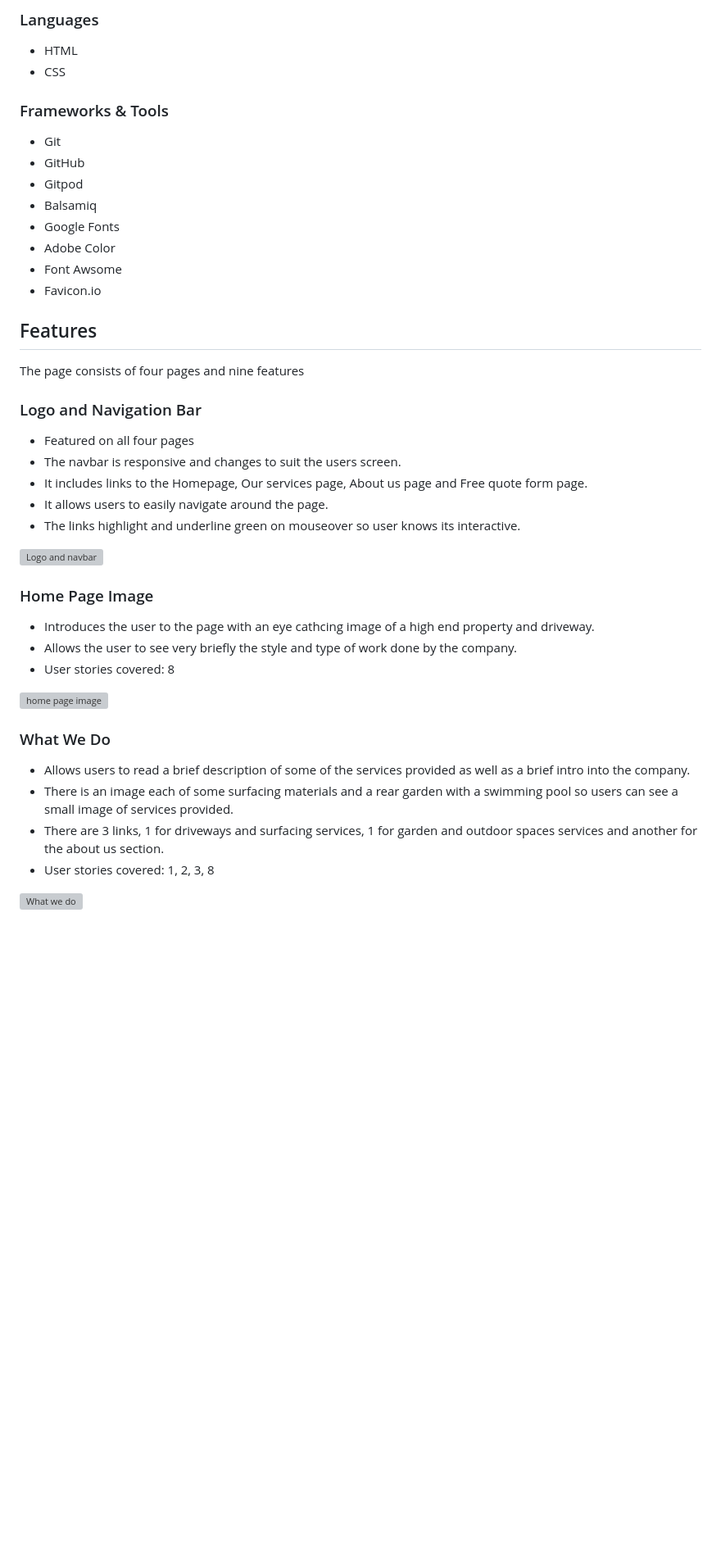
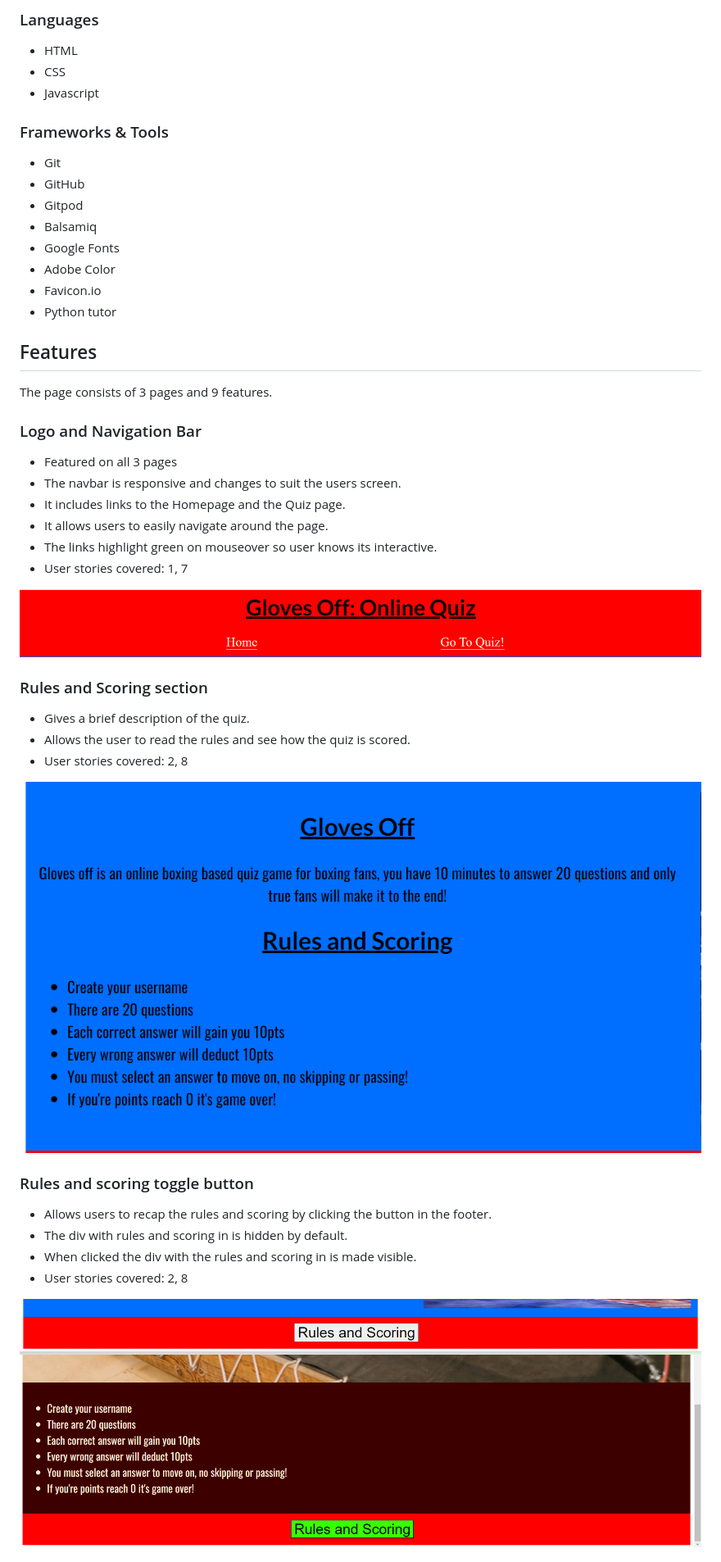
Before and after one commit to Jason-fos/gloves-off-boxing-quiz, a Markdown page: README.md, the part around the change printed below. Shown: that part at 82% size. GitHub-like rendering; pictures changed too: docs/features/footer-toggle-rules-button2.png (added); blank space fills up the shorter version; grey boxes are pictures that could not be loaded.

```diff
--- a/README.md
+++ b/README.md
@@ -141,6 +131,7 @@ The website consists of 3 separate pages:
 ### Languages
 - HTML
 - CSS
+- Javascript
 
 ### Frameworks & Tools
 - Git
@@ -149,35 +140,35 @@ The website consists of 3 separate pages:
 - Balsamiq
 - Google Fonts
 - Adobe Color
-- Font Awsome
 - Favicon<span>.</span>io
+- Python tutor
 
 ## Features
-The page consists of four pages and nine features
+The page consists of 3 pages and 9 features.
 
 ### Logo and Navigation Bar
-- Featured on all four pages
+- Featured on all 3 pages
 - The navbar is responsive and changes to suit the users screen.
-- It includes links to the Homepage, Our services page, About us page and Free quote form page.
+- It includes links to the Homepage and the Quiz page.
 - It allows users to easily navigate around the page.
-- The links highlight and underline green on mouseover so user knows its interactive.
+- The links highlight green on mouseover so user knows its interactive.
+- User stories covered: 1, 7
 
-![Logo and navbar](/docs/features/logo-navbar-image.png)
+![Logo and navbar](/docs/features/logo-navbar.png)
 
-### Home Page Image
-- Introduces the user to the page with an eye cathcing image of a high end property and driveway.
-- Allows the user to see very briefly the style and type of work done by the company.
-- User stories covered: 8
+### Rules and Scoring section
+- Gives a brief description of the quiz.
+- Allows the user to read the rules and see how the quiz is scored.
+- User stories covered: 2, 8
 
-![home page image](/docs/features/home-page-image.png)
+![rules and scoring section](/docs/features/rules-scoring-section.png)
 
-### What We Do
-- Allows users to read a brief description of some of the services provided as well as a brief intro into the company.
-- There is an image each of some surfacing materials and a rear garden with a swimming pool so users can see a small image of
-  services provided.
-- There are 3 links, 1 for driveways and surfacing services, 1 for garden and outdoor spaces services and another for the about
-  us section.
-- User stories covered: 1, 2, 3, 8
+### Rules and scoring toggle button
+- Allows users to recap the rules and scoring by clicking the button in the footer.
+- The div with rules and scoring in  is hidden by default.
+- When clicked the div with the rules and scoring in is made visible.
+- User stories covered: 2, 8
 
-![What we do](/docs/features/what-we-do-image.png)
+![rules and scoring toggle button](/docs/features/footer-toggle-rules-button.png)
+![rules and scoring toggle button](/docs/features/footer-toggle-rules-button2.png)
 
```
Also changed, not shown: other parts of README.md (+42 -57 lines), docs/features/404-page.png (added), docs/features/correct-answer-message.png (added), docs/features/wrong-answer-message.png (added).
